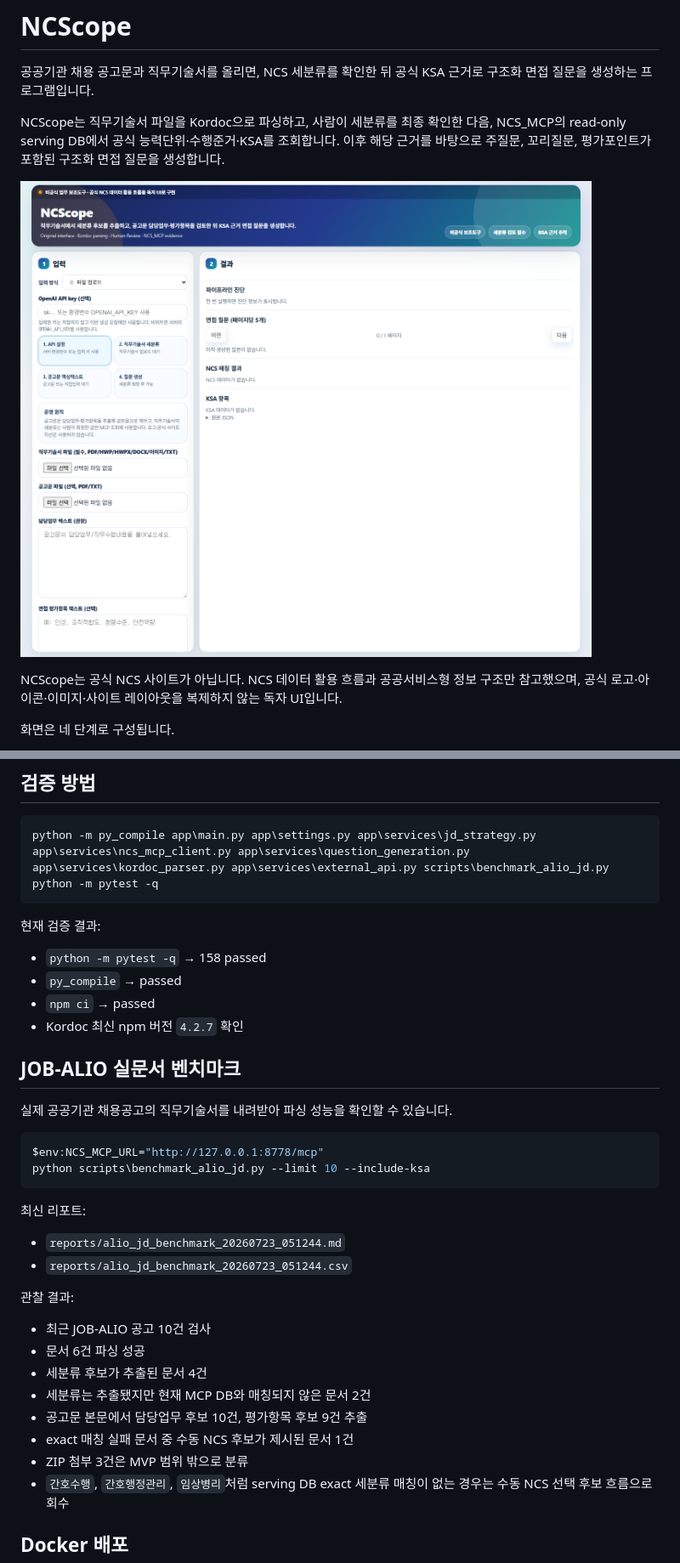
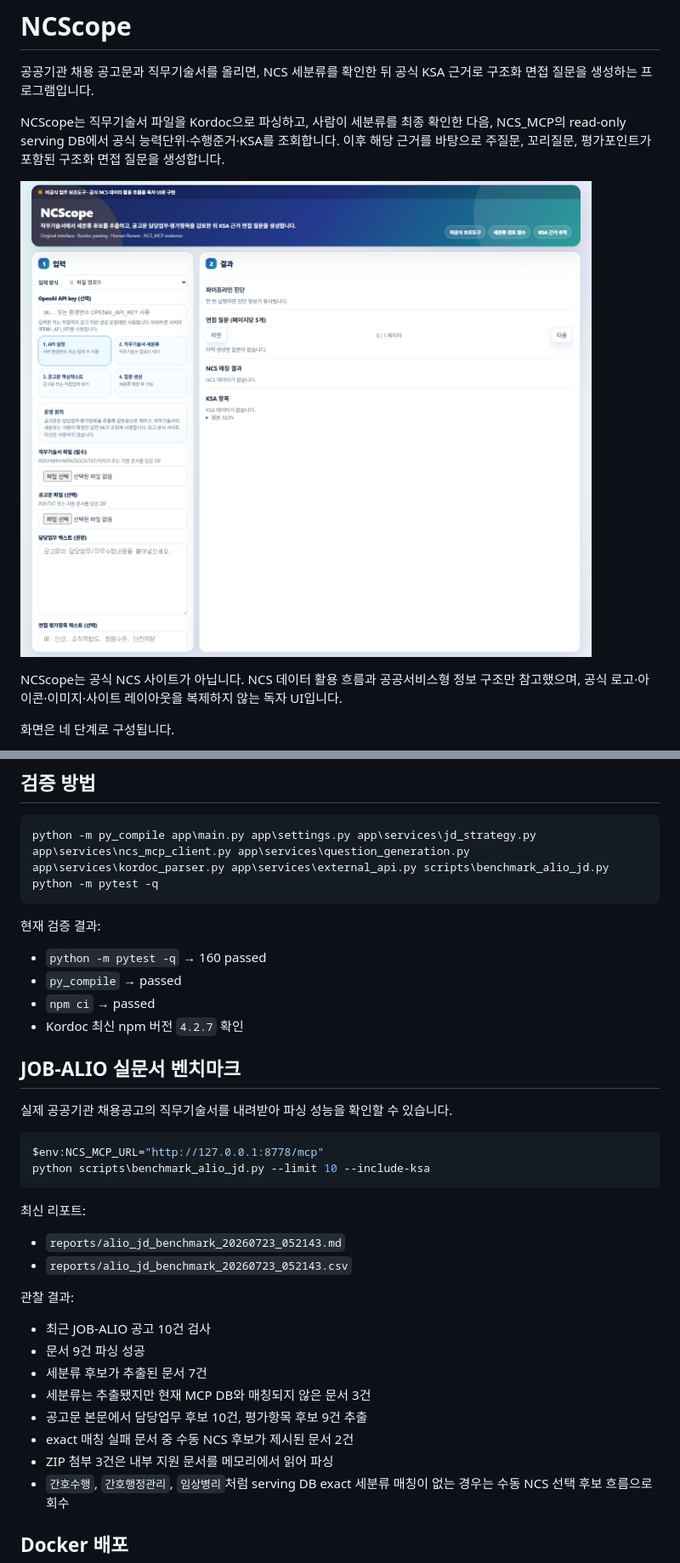
Before and after one commit to koul777/NCScope, a Markdown page: README.md, 2 parts joined by grey strips. Shown at 85% size. Rendered like a GitHub page; pictures changed too: docs/images/ncscope-home.png.

```diff
--- a/README.md
+++ b/README.md
@@ -345,7 +345,7 @@ python -m pytest -q
 
 현재 검증 결과:
 
-- `python -m pytest -q` → 158 passed
+- `python -m pytest -q` → 160 passed
 - `py_compile` → passed
 - `npm ci` → passed
 - Kordoc 최신 npm 버전 `4.2.7` 확인
@@ -361,18 +361,18 @@ python scripts\benchmark_alio_jd.py --limit 10 --include-ksa
 
 최신 리포트:
 
-- `reports/alio_jd_benchmark_20260723_051244.md`
-- `reports/alio_jd_benchmark_20260723_051244.csv`
+- `reports/alio_jd_benchmark_20260723_052143.md`
+- `reports/alio_jd_benchmark_20260723_052143.csv`
 
 관찰 결과:
 
 - 최근 JOB-ALIO 공고 10건 검사
-- 문서 6건 파싱 성공
-- 세분류 후보가 추출된 문서 4건
-- 세분류는 추출됐지만 현재 MCP DB와 매칭되지 않은 문서 2건
+- 문서 9건 파싱 성공
+- 세분류 후보가 추출된 문서 7건
+- 세분류는 추출됐지만 현재 MCP DB와 매칭되지 않은 문서 3건
 - 공고문 본문에서 담당업무 후보 10건, 평가항목 후보 9건 추출
-- exact 매칭 실패 문서 중 수동 NCS 후보가 제시된 문서 1건
-- ZIP 첨부 3건은 MVP 범위 밖으로 분류
+- exact 매칭 실패 문서 중 수동 NCS 후보가 제시된 문서 2건
+- ZIP 첨부 3건은 내부 지원 문서를 메모리에서 읽어 파싱
 - `간호수행`, `간호행정관리`, `임상병리`처럼 serving DB exact 세분류 매칭이 없는 경우는 수동 NCS 선택 후보 흐름으로 회수
 
 ## Docker 배포
```
Also changed, not shown: other parts of README.md (+5 -5 lines), reports/alio_jd_benchmark_20260723_051244.md (deleted, +0 -29 lines), reports/alio_jd_benchmark_20260723_052143.md (added, +29 -0 lines), reports/ncscope_mvp_smoke_20260723.md (+10 -9 lines), 8 other files.
